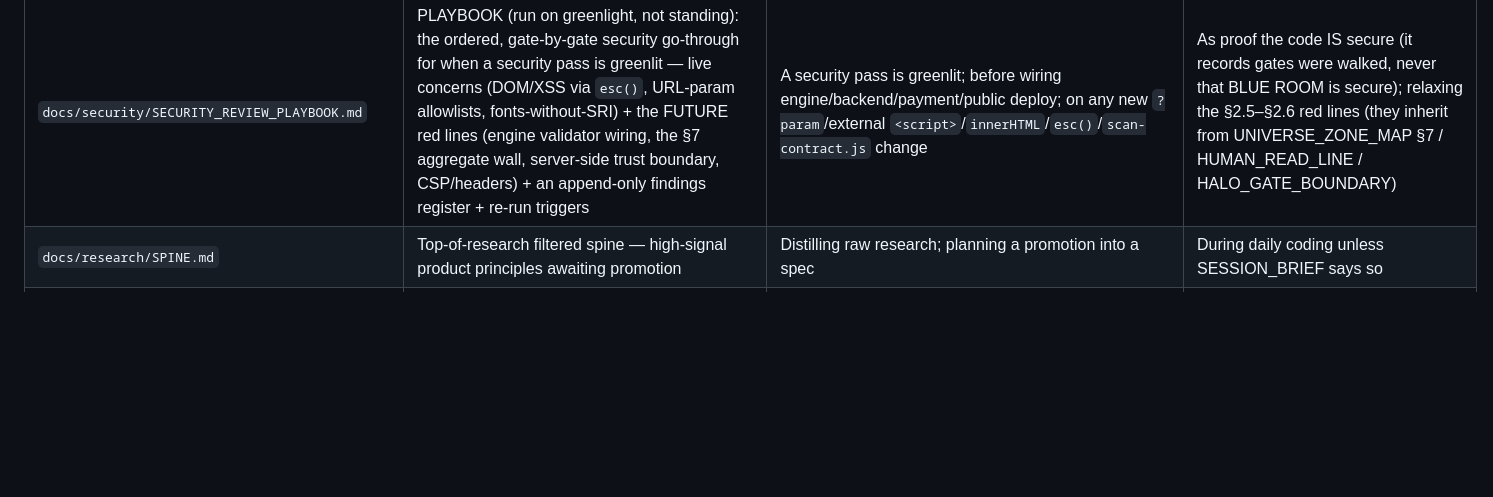
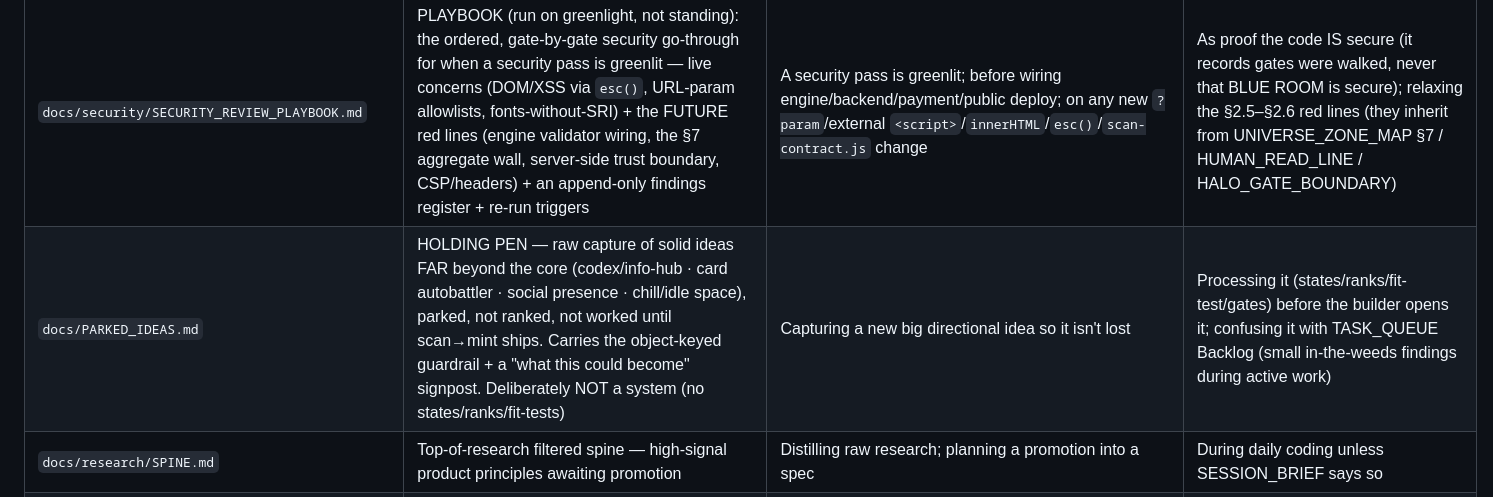
Before and after one commit to Nilsjouna999/blue-room-scan-room, a Markdown page: docs/FILE_MAP.md, the part around the change. Drawn GitHub-style; blank space fills up the shorter version.

```diff
--- a/docs/FILE_MAP.md
+++ b/docs/FILE_MAP.md
@@ -80,6 +80,7 @@ implementation (GOVERNANCE_OS funnel).
 | `docs/GOLDEN_NUGGETS.md` | CANON: the distilled core one-liners that drive precise planning (the 5-point bar + 7 LOCKED core + strong/watch + the spotlight). Fire `/gods-finger` to test a new candidate against the bar | Planning/deciding direction; checking a move against the core | Adding weak/non-core lines (default KILL); re-litigating the LOCKED core |
 | `docs/map/` (`00_INDEX` → `01`–`04`) | LIVE-ARTIFACT SKELETON MAP — the granular "you are here" map of the BUILT app, grounded in real code: `01_PAGE_SKELETON` (DOM shell + `body[data-view]` gate) · `02_VIEWS_AND_STATE` (the `state` object app.js:44, URL params, render pipeline, handlers, dev routes) · `03_SURFACES` (3 panels + 7 plates + the source×treatment×tab matrix) · `04_CODE_MAP` (data.js/app.js/scan-contract.js/styles.css structure). Complements UNIVERSE_ZONE_MAP (concept zones) + this router | Orienting "where does X render / what drives it"; after a structural change, to re-verify the affected map | As a concept-zone or file-router source; trusting line numbers over identifiers (re-grep on drift) |
 | `docs/security/SECURITY_REVIEW_PLAYBOOK.md` | PLAYBOOK (run on greenlight, not standing): the ordered, gate-by-gate security go-through for when a security pass is greenlit — live concerns (DOM/XSS via `esc()`, URL-param allowlists, fonts-without-SRI) + the FUTURE red lines (engine validator wiring, the §7 aggregate wall, server-side trust boundary, CSP/headers) + an append-only findings register + re-run triggers | A security pass is greenlit; before wiring engine/backend/payment/public deploy; on any new `?param`/external `<script>`/`innerHTML`/`esc()`/`scan-contract.js` change | As proof the code IS secure (it records gates were walked, never that BLUE ROOM is secure); relaxing the §2.5–§2.6 red lines (they inherit from UNIVERSE_ZONE_MAP §7 / HUMAN_READ_LINE / HALO_GATE_BOUNDARY) |
+| `docs/PARKED_IDEAS.md` | HOLDING PEN — raw capture of solid ideas FAR beyond the core (codex/info-hub · card autobattler · social presence · chill/idle space), parked, not ranked, not worked until scan→mint ships. Carries the object-keyed guardrail + a "what this could become" signpost. Deliberately NOT a system (no states/ranks/fit-tests) | Capturing a new big directional idea so it isn't lost | Processing it (states/ranks/fit-test/gates) before the builder opens it; confusing it with TASK_QUEUE Backlog (small in-the-weeds findings during active work) |
 | `docs/research/SPINE.md` | Top-of-research filtered spine — high-signal product principles awaiting promotion | Distilling raw research; planning a promotion into a spec | During daily coding unless SESSION_BRIEF says so |
 | `docs/research/RESEARCH_SYNTHESIS_V1.md` | RESEARCH CANON (the index/reconciliation layer over all research; 19-agent White Death AUDIT of all 15 docs). Verdict: the research COHERES (64 high-confidence survivors, 62 killed; every clash is a CSS/copy/spec reconciliation not a model contradiction). Holds the 9 coherent systems, 2 merges, the full conflicts-with-resolutions list (plate-depth, free-counts, 0-100-vs-bands, accent, token-ramp, base-bg, warm-vs-cool, glow-keyed-to-paid, Halo-by-AI, + tensions), and the build-now-vs-later split | START HERE before building any surface; resolving a clash between research docs; deciding what to build next | Re-litigating a decided conflict; treating it as approved-to-implement |
 | `docs/research/MAGNETISM_MODEL_V1.md` | RESEARCH: magnetism (pull-by-giving, NOT compulsion; 14-agent White Death, compulsion=instant-kill). The definition ("magnetism is provenance, not rarity"), the operating copy-test (dies if wording shifts to "unlock your score"), and 8 CONFIDENT survivors all framing live state (serial spine, archetype class legible, latent→developed law, filing-event row, Develop-as-chapter, oracle-close, room-as-place, minted colophon). Killed both money-gate hooks (oracle-timeline / future-tease) despite strong scores | Designing return/retention; any copy near the Free→Paid gate; place/atmosphere; deciding pull mechanics | Adding streaks/countdowns/scarcity/variable-reward; any "unlock your score" framing |
```
Also changed, not shown: docs/PARKED_IDEAS.md (added, +39 -0 lines), docs/PROJECT_OS.md (+2 -6 lines).
